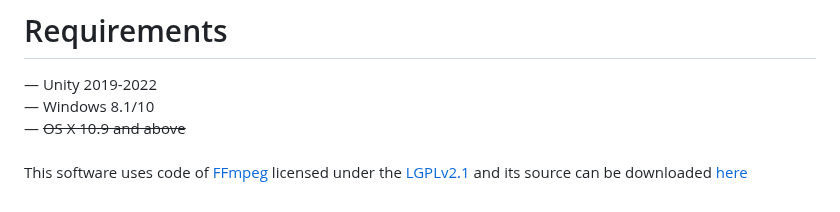
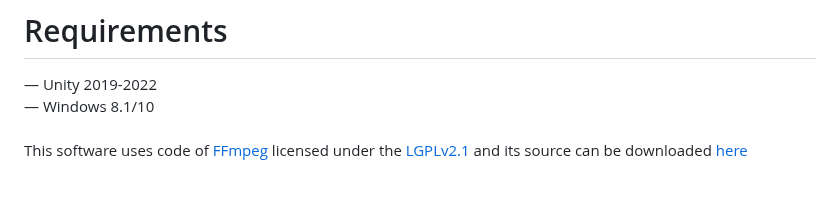
Before and after one commit to DemolitionStudios/DemolitionMediaHap, a Markdown page: README.md, the part around the change. Drawn GitHub-style.

```diff
--- a/README.md
+++ b/README.md
@@ -48,6 +48,5 @@ In the full Asset Store version the image is without any glitches <br>
 # Requirements
 — Unity 2019-2022<br>
 — Windows 8.1/10<br>
-— ~~OS X 10.9 and above~~<br>
 <br>
 This software uses code of <a href=http://ffmpeg.org>FFmpeg</a> licensed under the <a href=http://www.gnu.org/licenses/old-licenses/lgpl-2.1.html>LGPLv2.1</a> and its source can be downloaded <a href=https://github.com/DemolitionStudios/FFmpeg>here</a>
```
